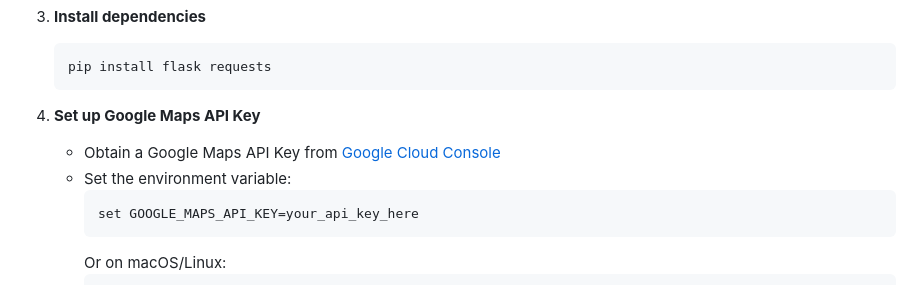
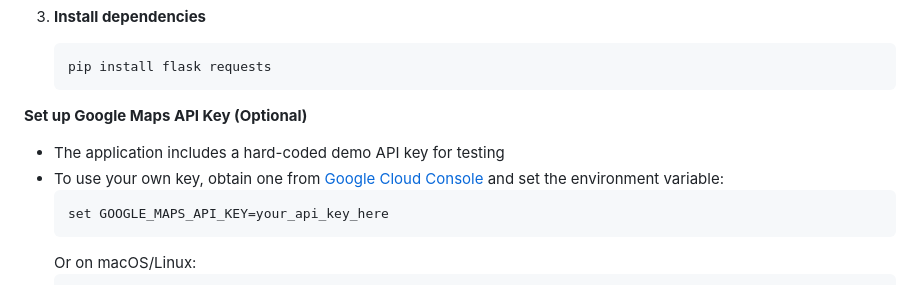
Before and after one commit to MoemenSuper/Drone-pathfinder-enhanced-version, a Markdown page: README.md, the part around the change. Drawn GitHub-style.

Commit message:
Update Google Maps API Key setup instructions
Clarify the Google Maps API Key setup instructions and mention the demo API key.

````diff
--- a/README.md
+++ b/README.md
@@ -62,9 +62,9 @@ A sophisticated web-based drone pathfinding application that combines the A* alg
    pip install flask requests
    ```
 
-4. **Set up Google Maps API Key**
-   - Obtain a Google Maps API Key from [Google Cloud Console](https://console.cloud.google.com/)
-   - Set the environment variable:
+**Set up Google Maps API Key (Optional)**
+   - The application includes a hard-coded demo API key for testing
+   - To use your own key, obtain one from [Google Cloud Console](https://console.cloud.google.com/) and set the environment variable:
      ```bash
      set GOOGLE_MAPS_API_KEY=your_api_key_here
      ```
````
